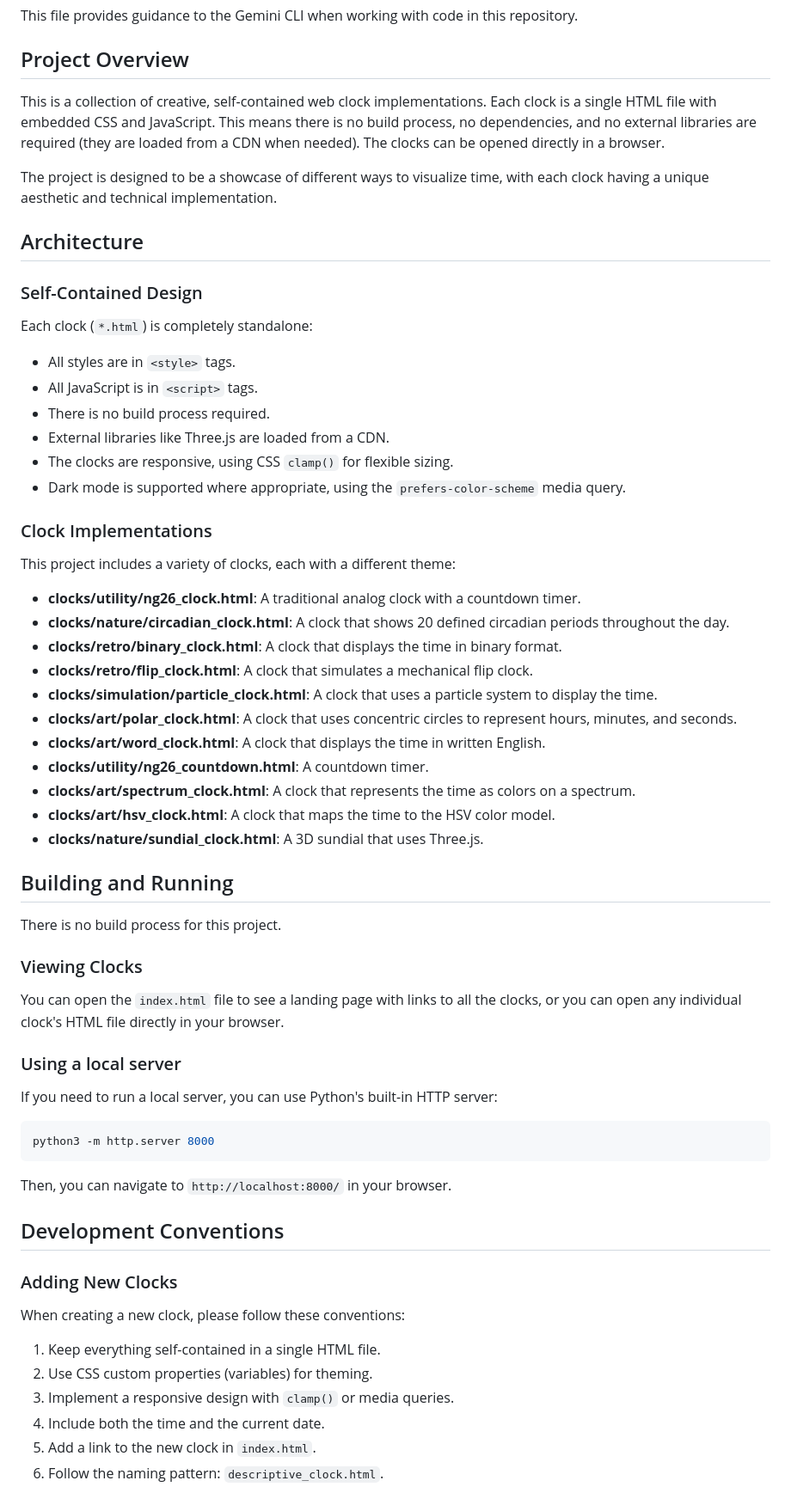
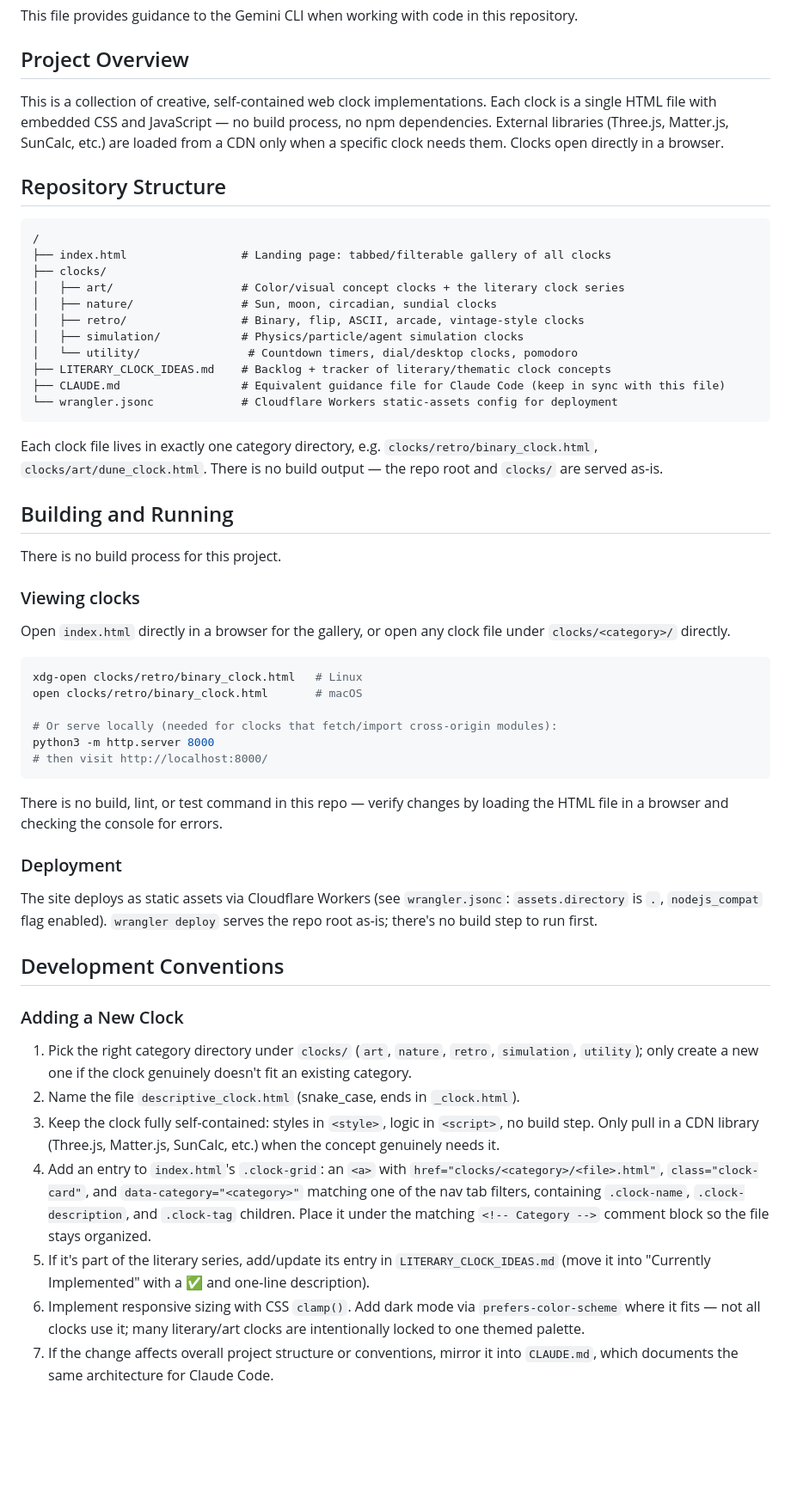
Before and after one commit to mbolding/my_web_clocks, a Markdown page: GEMINI.md, the part around one of its changes. Shown at 86% size. Drawn GitHub-style; blank space fills up the shorter version.

Commit message:
Update GEMINI.md to match CLAUDE.md
GEMINI.md still described the old flat single-directory layout with 11
clocks. Bring it in line with the CLAUDE.md rewrite: categorized clocks/
directory structure, index.html's tab-filter gallery pattern, the
wrangler.jsonc Cloudflare deploy setup, and the LITERARY_CLOCK_IDEAS.md
backlog.

````diff
--- a/GEMINI.md
+++ b/GEMINI.md
@@ -4,61 +4,56 @@ This file provides guidance to the Gemini CLI when working with code in this rep
 
 ## Project Overview
 
-This is a collection of creative, self-contained web clock implementations. Each clock is a single HTML file with embedded CSS and JavaScript. This means there is no build process, no dependencies, and no external libraries are required (they are loaded from a CDN when needed). The clocks can be opened directly in a browser.
+This is a collection of creative, self-contained web clock implementations. Each clock is a single HTML file with embedded CSS and JavaScript — no build process, no npm dependencies. External libraries (Three.js, Matter.js, SunCalc, etc.) are loaded from a CDN only when a specific clock needs them. Clocks open directly in a browser.
 
-The project is designed to be a showcase of different ways to visualize time, with each clock having a unique aesthetic and technical implementation.
+## Repository Structure
 
-## Architecture
+```
+/
+├── index.html                 # Landing page: tabbed/filterable gallery of all clocks
+├── clocks/
+│   ├── art/                   # Color/visual concept clocks + the literary clock series
+│   ├── nature/                # Sun, moon, circadian, sundial clocks
+│   ├── retro/                 # Binary, flip, ASCII, arcade, vintage-style clocks
+│   ├── simulation/            # Physics/particle/agent simulation clocks
+│   └── utility/                # Countdown timers, dial/desktop clocks, pomodoro
+├── LITERARY_CLOCK_IDEAS.md    # Backlog + tracker of literary/thematic clock concepts
+├── CLAUDE.md                  # Equivalent guidance file for Claude Code (keep in sync with this file)
+└── wrangler.jsonc             # Cloudflare Workers static-assets config for deployment
+```
 
-### Self-Contained Design
-Each clock (`*.html`) is completely standalone:
-- All styles are in `<style>` tags.
-- All JavaScript is in `<script>` tags.
-- There is no build process required.
-- External libraries like Three.js are loaded from a CDN.
-- The clocks are responsive, using CSS `clamp()` for flexible sizing.
-- Dark mode is supported where appropriate, using the `prefers-color-scheme` media query.
-
-### Clock Implementations
-
-This project includes a variety of clocks, each with a different theme:
-
-- **clocks/utility/ng26_clock.html**: A traditional analog clock with a countdown timer.
-- **clocks/nature/circadian_clock.html**: A clock that shows 20 defined circadian periods throughout the day.
-- **clocks/retro/binary_clock.html**: A clock that displays the time in binary format.
-- **clocks/retro/flip_clock.html**: A clock that simulates a mechanical flip clock.
-- **clocks/simulation/particle_clock.html**: A clock that uses a particle system to display the time.
-- **clocks/art/polar_clock.html**: A clock that uses concentric circles to represent hours, minutes, and seconds.
-- **clocks/art/word_clock.html**: A clock that displays the time in written English.
-- **clocks/utility/ng26_countdown.html**: A countdown timer.
-- **clocks/art/spectrum_clock.html**: A clock that represents the time as colors on a spectrum.
-- **clocks/art/hsv_clock.html**: A clock that maps the time to the HSV color model.
-- **clocks/nature/sundial_clock.html**: A 3D sundial that uses Three.js.
+Each clock file lives in exactly one category directory, e.g. `clocks/retro/binary_clock.html`, `clocks/art/dune_clock.html`. There is no build output — the repo root and `clocks/` are served as-is.
 
 ## Building and Running
 
 There is no build process for this project.
 
-### Viewing Clocks
-You can open the `index.html` file to see a landing page with links to all the clocks, or you can open any individual clock's HTML file directly in your browser.
-
-### Using a local server
-If you need to run a local server, you can use Python's built-in HTTP server:
+### Viewing clocks
+Open `index.html` directly in a browser for the gallery, or open any clock file under `clocks/<category>/` directly.
 
 ```bash
+xdg-open clocks/retro/binary_clock.html   # Linux
+open clocks/retro/binary_clock.html       # macOS
+
+# Or serve locally (needed for clocks that fetch/import cross-origin modules):
 python3 -m http.server 8000
+# then visit http://localhost:8000/
 ```
-Then, you can navigate to `http://localhost:8000/` in your browser.
+
+There is no build, lint, or test command in this repo — verify changes by loading the HTML file in a browser and checking the console for errors.
+
+### Deployment
+The site deploys as static assets via Cloudflare Workers (see `wrangler.jsonc`: `assets.directory` is `.`, `nodejs_compat` flag enabled). `wrangler deploy` serves the repo root as-is; there's no build step to run first.
 
 ## Development Conventions
 
-### Adding New Clocks
+### Adding a New Clock
 
-When creating a new clock, please follow these conventions:
-1.  Keep everything self-contained in a single HTML file.
-2.  Use CSS custom properties (variables) for theming.
-3.  Implement a responsive design with `clamp()` or media queries.
-4.  Include both the time and the current date.
-5.  Add a link to the new clock in `index.html`.
-6.  Follow the naming pattern: `descriptive_clock.html`.
+1. Pick the right category directory under `clocks/` (`art`, `nature`, `retro`, `simulation`, `utility`); only create a new one if the clock genuinely doesn't fit an existing category.
+2. Name the file `descriptive_clock.html` (snake_case, ends in `_clock.html`).
+3. Keep the clock fully self-contained: styles in `<style>`, logic in `<script>`, no build step. Only pull in a CDN library (Three.js, Matter.js, SunCalc, etc.) when the concept genuinely needs it.
+4. Add an entry to `index.html`'s `.clock-grid`: an `<a>` with `href="clocks/<category>/<file>.html"`, `class="clock-card"`, and `data-category="<category>"` matching one of the nav tab filters, containing `.clock-name`, `.clock-description`, and `.clock-tag` children. Place it under the matching `<!-- Category -->` comment block so the file stays organized.
+5. If it's part of the literary series, add/update its entry in `LITERARY_CLOCK_IDEAS.md` (move it into "Currently Implemented" with a ✅ and one-line description).
+6. Implement responsive sizing with CSS `clamp()`. Add dark mode via `prefers-color-scheme` where it fits — not all clocks use it; many literary/art clocks are intentionally locked to one themed palette.
+7. If the change affects overall project structure or conventions, mirror it into `CLAUDE.md`, which documents the same architecture for Claude Code.
 
````
Also changed, not shown: other parts of GEMINI.md (+31 -2 lines).
